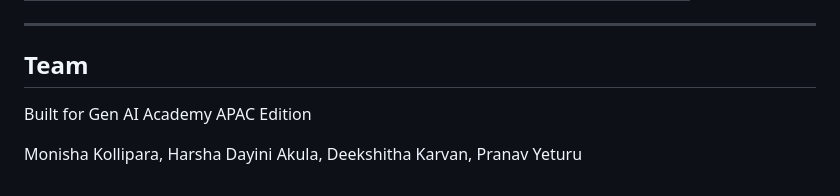
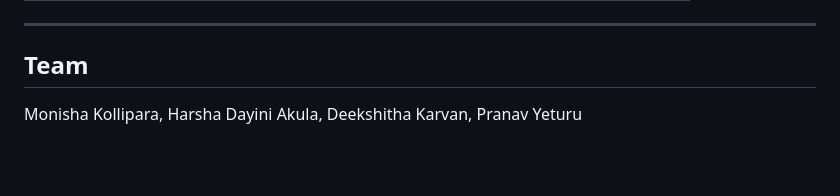
Before and after one commit to monisha-max/ProdigyAI, a Markdown page: README.md, the part around the change. Rendered like a GitHub page; blank space fills up the shorter version.

```diff
--- a/README.md
+++ b/README.md
@@ -266,6 +266,4 @@ Then set `GOOGLE_WORKSPACE_MCP_URL` on the ProdigyAI service to point to the Wor
 
 ## Team
 
-Built for Gen AI Academy APAC Edition
-
 Monisha Kollipara, Harsha Dayini Akula, Deekshitha Karvan, Pranav Yeturu
```
